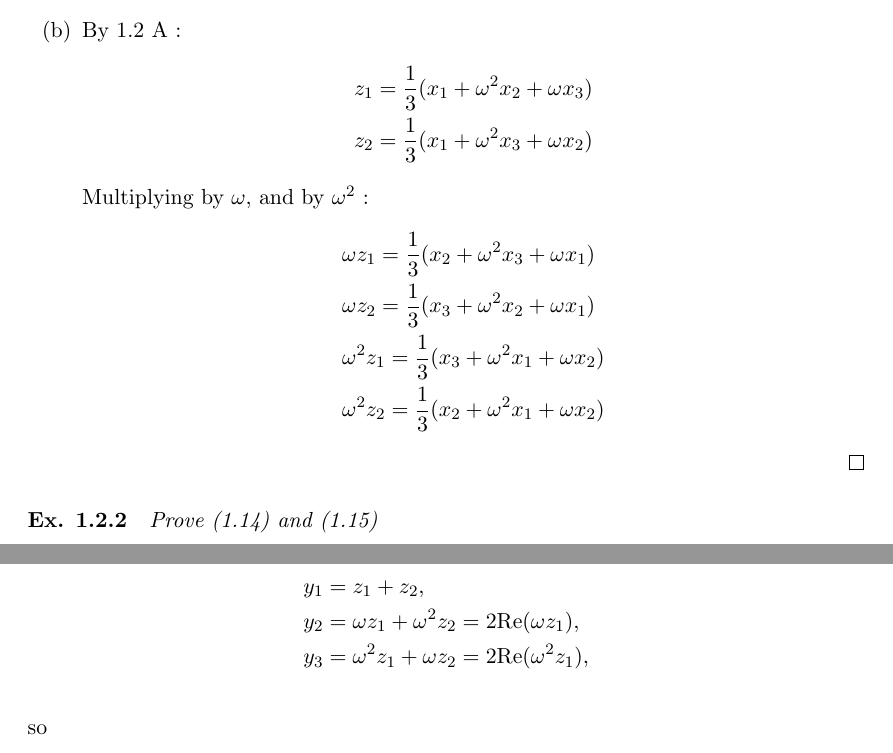
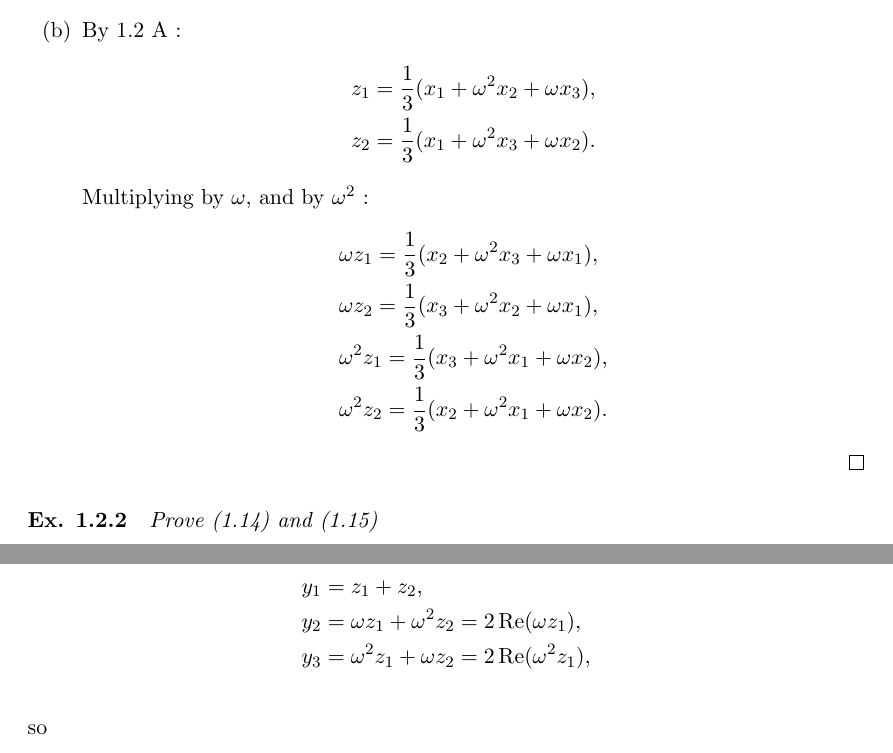
Before and after one commit to RichardGanaye/Cox-Galois-Theory-Exercises, a LaTeX document (Cox_Galois_Chapter1.tex): two parts of pages 7 and 13 of 21, joined at a grey line, cut so that both start at the same text. Compiled offline with pdfLaTeX.

Commit message:
Update Cox_Galois_Chapter1.tex
Some typos fixed (November 2022)

```diff
--- a/Cox_Galois_Chapter1.tex
+++ b/Cox_Galois_Chapter1.tex
@@ -42,8 +42,7 @@
 \newcommand{\legendre}[2]{\genfrac{(}{)}{}{}{#1}{#2}}
 
 \title{Solutions to David A.Cox  "Galois Theory''}
-\author{Richard Ganaye}
-
+\author{Richard Ganaye, Serguei Pykhov}
 \begin{document}
 
 \maketitle
@@ -355,15 +354,15 @@ The solutions of this equation are so $z_1,z_2,\omega z_1,\omega z_2,\omega^2 z_
 
 \item[(b)] By 1.2  A :
 \begin{align*}
-&z_1 = \frac{1}{3}(x_1+\omega^2 x_2+\omega x_3)\\
-&z_2 = \frac{1}{3}(x_1+\omega^2  x_3+\omega x_2)
+&z_1 = \frac{1}{3}(x_1+\omega^2 x_2+\omega x_3),\\
+&z_2 = \frac{1}{3}(x_1+\omega^2  x_3+\omega x_2).
 \end{align*}
 Multiplying by $\omega$, and by $\omega^2$ :
 \begin{align*}
-&\omega z_1 = \frac{1}{3}(x_2+\omega^2 x_3+\omega x_1)\\
-&\omega z_2 = \frac{1}{3}(x_3+\omega^2 x_2+\omega x_1)\\
-&\omega^2 z_1 = \frac{1}{3}(x_3+\omega^2 x_1+\omega x_2)\\
-&\omega^2 z_2 = \frac{1}{3}(x_2+\omega^2 x_1+\omega x_2)
+&\omega z_1 = \frac{1}{3}(x_2+\omega^2 x_3+\omega x_1),\\
+&\omega z_2 = \frac{1}{3}(x_3+\omega^2 x_2+\omega x_1),\\
+&\omega^2 z_1 = \frac{1}{3}(x_3+\omega^2 x_1+\omega x_2),\\
+&\omega^2 z_2 = \frac{1}{3}(x_2+\omega^2 x_1+\omega x_2).
 \end{align*}
 \end{enumerate}
 \end{proof}
@@ -693,8 +692,8 @@ By Ex. 1.3.6,  $$z_2 = \overline{z_1} = 2 -i.$$
 The roots of $y^3-15y-4$, using Cardan's formulas, are
 \begin{align*}
 y_1 &= z_1+ z_2,\\
-y_2 &= \omega z_1 + \omega^2 z_2 = 2\mathrm{Re}(\omega z_1),\\
-y_3 &= \omega^2 z_1 + \omega z_2 = 2\mathrm{Re}(\omega^2 z_1),\\
+y_2 &= \omega z_1 + \omega^2 z_2 = 2\, \mathrm{Re}(\omega z_1),\\
+y_3 &= \omega^2 z_1 + \omega z_2 = 2\, \mathrm{Re}(\omega^2 z_1),\\
 \end{align*}
 so
 \begin{align*}
```
Also changed, not shown: Cox_Galois_Chapter1.tex (2 more changed lines).
